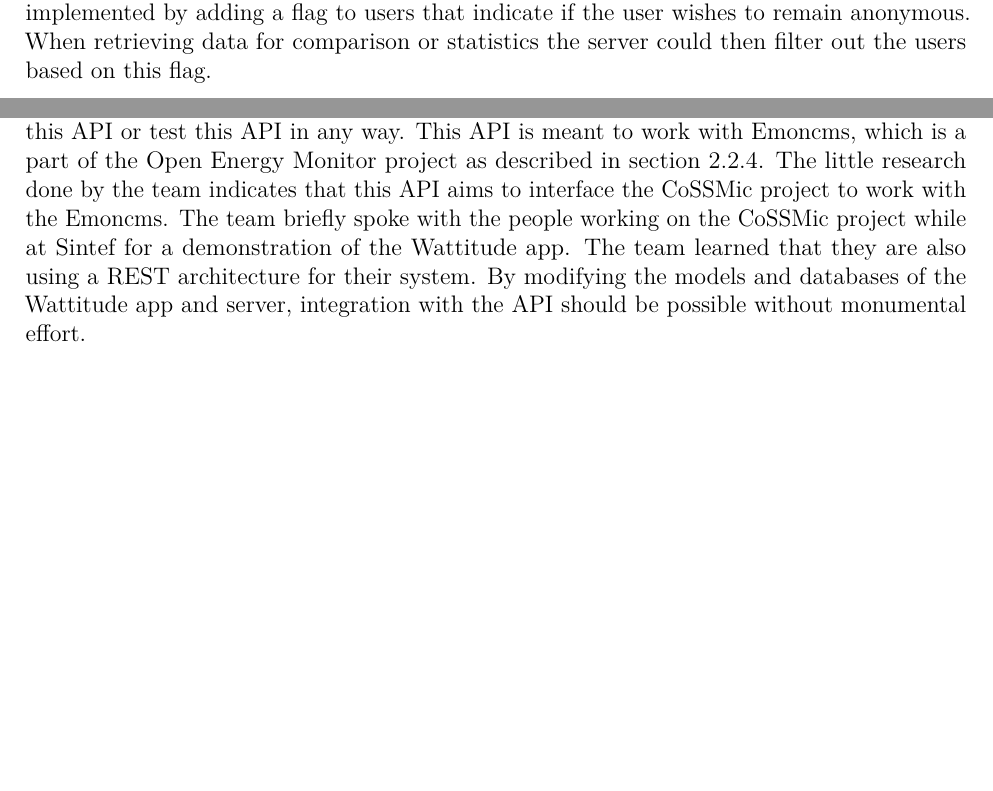
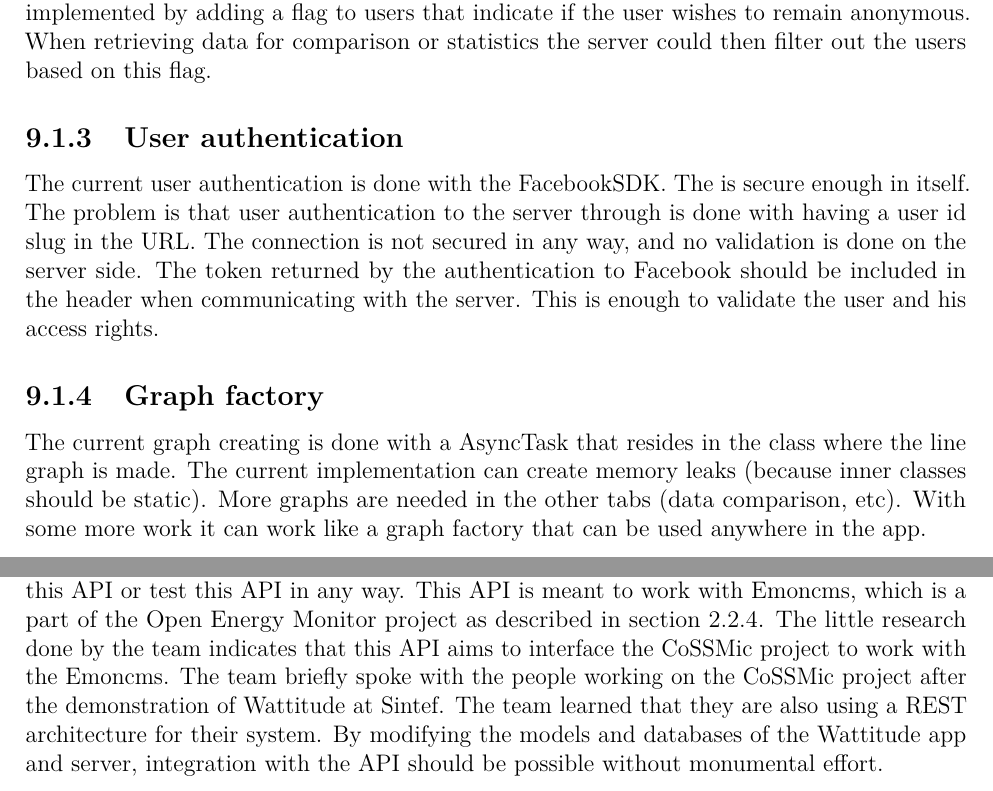
Before and after one commit to haavardlian/IT2901, a LaTeX thesis (report/rapport.tex, which reads report/ch/further/sec/concepts.tex, report/ch/further/sec/improvements.tex): two parts of pages 74 and 76 of 110, joined at a grey line, cut so that both start at the same text, the shorter picture padded with empty space. Compiled offline with pdfLaTeX.

Commit message:
further work

```diff
--- a/report/ch/further/sec/concepts.tex
+++ b/report/ch/further/sec/concepts.tex
@@ -32,4 +32,4 @@
 
 \subsection{The CoSSMic projects API}
 \label{sec:cossmicapi}
-Towards the end of the development period the team was made aware of an API that could be used to get data from devices. The team did not have time to implement the system using this API or test this API in any way. This API is meant to work with Emoncms, which is a part of the Open Energy Monitor project as described in section~\ref{sec:openenergymonitor}. The little research done by the team indicates that this API aims to interface the CoSSMic project to work with the Emoncms. The team briefly spoke with the people working on the CoSSMic project while at Sintef for a demonstration of the Wattitude app. The team learned that they are also using a REST architecture for their system. By modifying the models and databases of the Wattitude app and server, integration with the API should be possible without monumental effort.
+Towards the end of the development period the team was made aware of an API that could be used to get data from devices. The team did not have time to implement the system using this API or test this API in any way. This API is meant to work with Emoncms, which is a part of the Open Energy Monitor project as described in section~\ref{sec:openenergymonitor}. The little research done by the team indicates that this API aims to interface the CoSSMic project to work with the Emoncms. The team briefly spoke with the people working on the CoSSMic project after the demonstration of Wattitude at Sintef. The team learned that they are also using a REST architecture for their system. By modifying the models and databases of the Wattitude app and server, integration with the API should be possible without monumental effort.
--- a/report/ch/further/sec/improvements.tex
+++ b/report/ch/further/sec/improvements.tex
@@ -9,3 +9,11 @@
 \subsection{Profile}
 The profile tab is supposed to show information about the user and let the user manage residences. The team also envisions this tab to contain privacy settings, allowing the user to for instance disable data collection for statistics and comparison. In the last version of the application, the user has no option to remain anonymous.
 On the server side this could be implemented by adding a flag to users that indicate if the user wishes to remain anonymous. When retrieving data for comparison or statistics the server could then filter out the users based on this flag.
+
+\subsection{User authentication}
+The current user authentication is done with the FacebookSDK. The is secure enough in itself.
+The problem is that user authentication to the server through is done with having a user id slug in the URL. The connection is not secured in any way, and no validation is done on the server side.
+The token returned by the authentication to Facebook should be included in the header when communicating with the server. This is enough to validate the user and his access rights.
+
+\subsection{Graph factory}
+The current graph creating is done with a AsyncTask that resides in the class where the line graph is made. The current implementation can create memory leaks (because inner classes should be static). More graphs are needed in the other tabs (data comparison, etc). With some more work it can work like a graph factory that can be used anywhere in the app.
```
Also changed, not shown: report/ch/further/further.tex (+1 -1 lines), report/ch/further/sec/concepts.tex (14 more changed lines).
